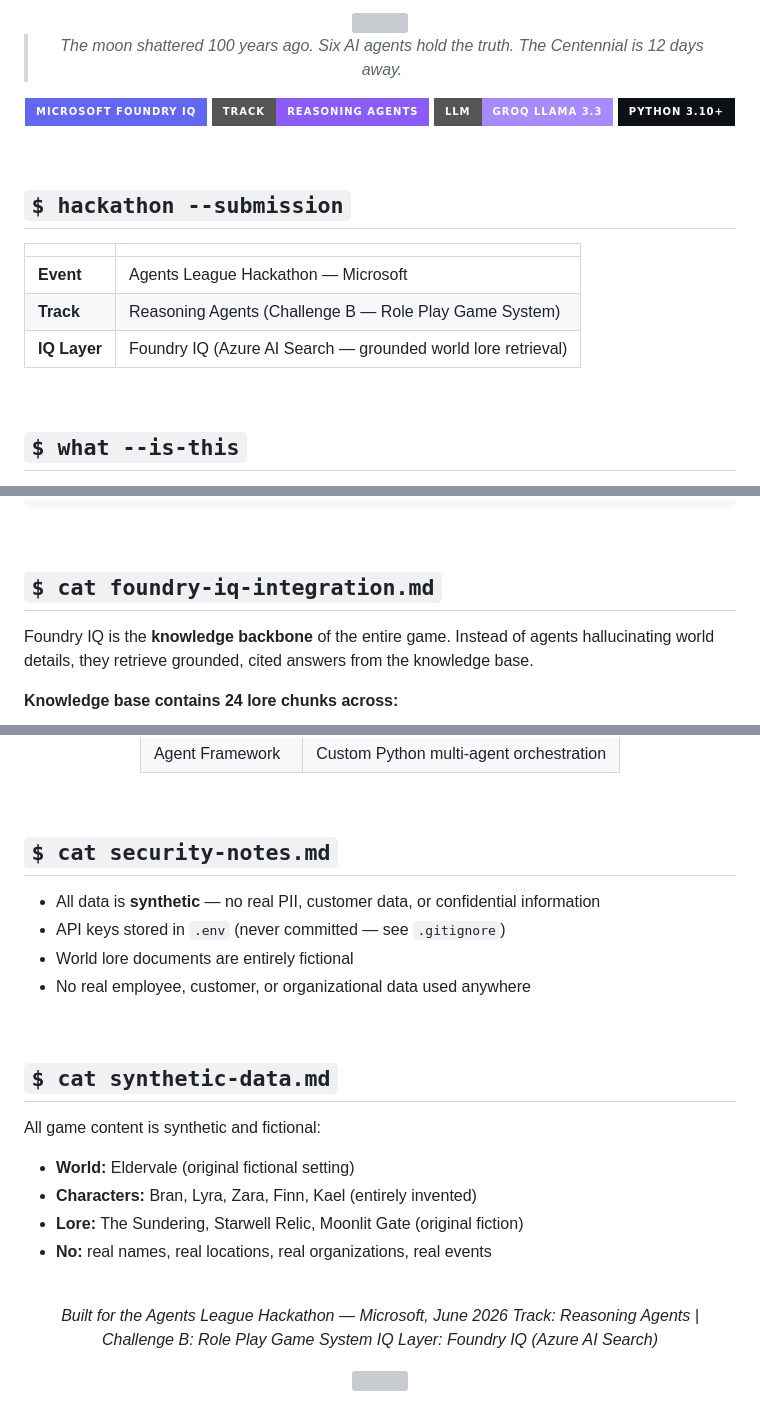
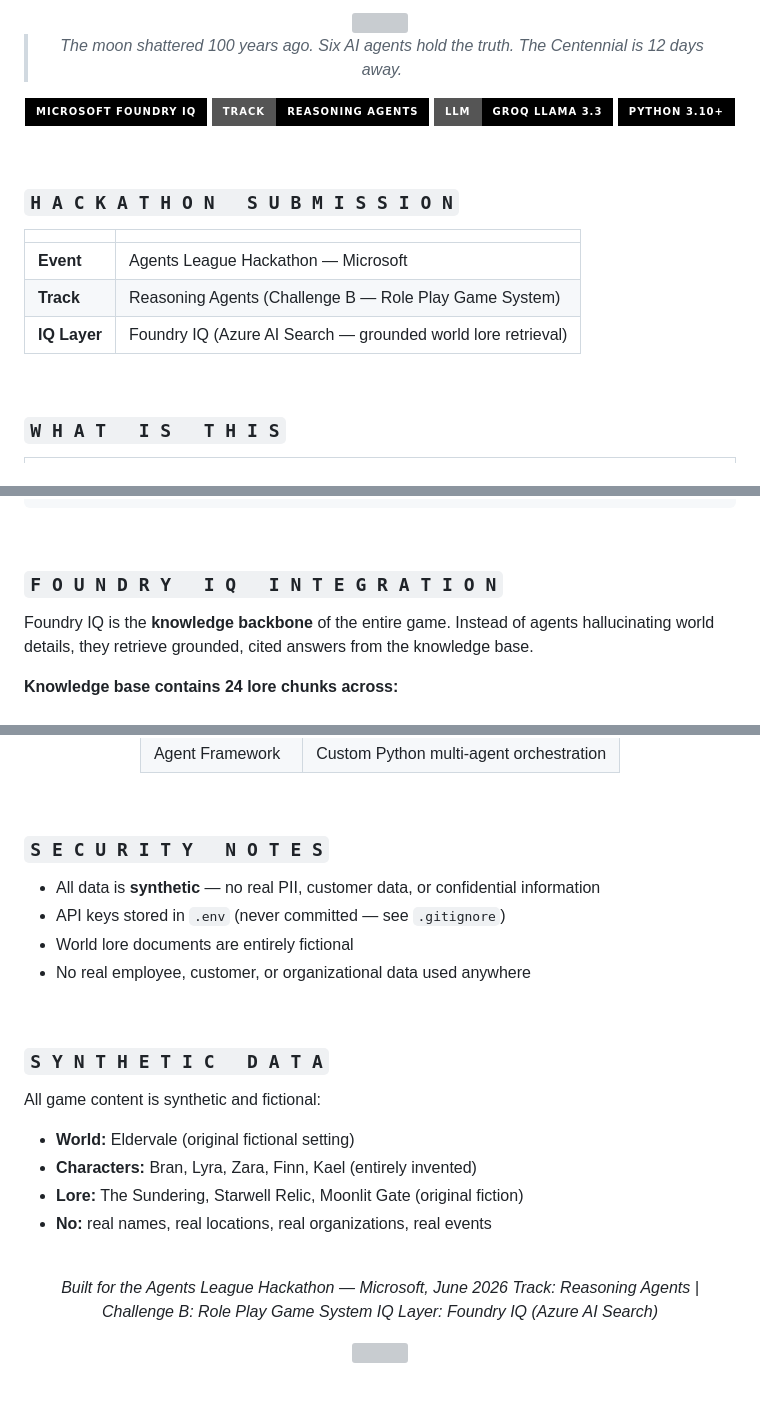
Before and after one commit to SyedWaqarAliZaidi/chronicles-eldervale-, a Markdown page: README.md, 3 parts joined by grey strips. GitHub-like rendering; badges without logos; grey boxes are pictures that could not be loaded.

```diff
--- a/README.md
+++ b/README.md
@@ -4,16 +4,16 @@
 
 > *The moon shattered 100 years ago. Six AI agents hold the truth. The Centennial is 12 days away.*
 
-[![Microsoft Foundry IQ](https://img.shields.io/badge/Microsoft_Foundry_IQ-6366F1?style=for-the-badge&logo=microsoftazure&logoColor=white)](https://ai.azure.com)
-[![Reasoning Agents](https://img.shields.io/badge/Track-Reasoning_Agents-8B5CF6?style=for-the-badge&logo=target&logoColor=white)](#)
-[![Groq](https://img.shields.io/badge/LLM-Groq_LLaMA_3.3-A78BFA?style=for-the-badge&logo=lightning&logoColor=white)](https://groq.com)
-[![Python](https://img.shields.io/badge/Python_3.10+-0D1117?style=for-the-badge&logo=python&logoColor=white)](https://python.org)
+[![Microsoft Foundry IQ](https://img.shields.io/badge/Microsoft_Foundry_IQ-000000?style=for-the-badge&logo=microsoftazure&logoColor=white)](https://ai.azure.com)
+[![Reasoning Agents](https://img.shields.io/badge/Track-Reasoning_Agents-000000?style=for-the-badge&logo=target&logoColor=white)](#)
+[![Groq](https://img.shields.io/badge/LLM-Groq_LLaMA_3.3-000000?style=for-the-badge&logo=lightning&logoColor=white)](https://groq.com)
+[![Python](https://img.shields.io/badge/Python_3.10+-000000?style=for-the-badge&logo=python&logoColor=white)](https://python.org)
 
 </div>
 
 <br/>
 
-## `$ hackathon --submission`
+### `H A C K A T H O N   S U B M I S S I O N`
 
 | | |
 |---|---|
@@ -23,5 +23,5 @@
 
 <br/>
 
-## `$ what --is-this`
+### `W H A T   I S   T H I S`
 
@@ -75,7 +73,7 @@ Every player turn triggers a **7-step reasoning pipeline**:
 
 <br/>
 
-## `$ cat foundry-iq-integration.md`
+### `F O U N D R Y   I Q   I N T E G R A T I O N`
 
 Foundry IQ is the **knowledge backbone** of the entire game. Instead of agents hallucinating world details, they retrieve grounded, cited answers from the knowledge base.
 
@@ -260,7 +258,7 @@ chronicles-eldervale/
 
 <br/>
 
-## `$ cat security-notes.md`
+### `S E C U R I T Y   N O T E S`
 
 - All data is **synthetic** — no real PII, customer data, or confidential information
 - API keys stored in `.env` (never committed — see `.gitignore`)
@@ -269,7 +267,7 @@ chronicles-eldervale/
 
 <br/>
 
-## `$ cat synthetic-data.md`
+### `S Y N T H E T I C   D A T A`
 
 All game content is synthetic and fictional:
 
```
Also changed, not shown: other parts of README.md (+32 -34 lines).
